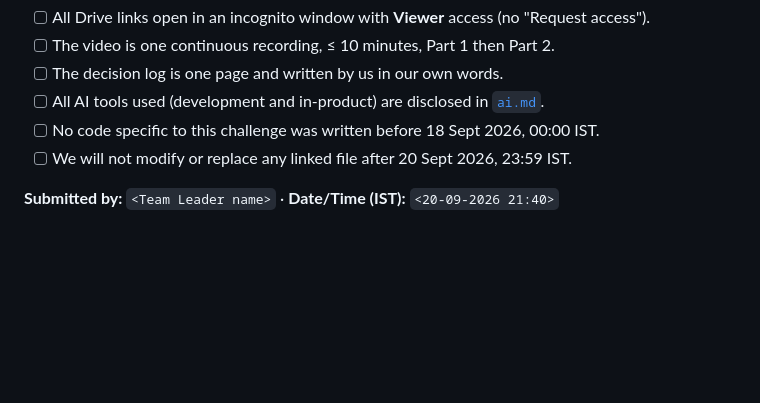
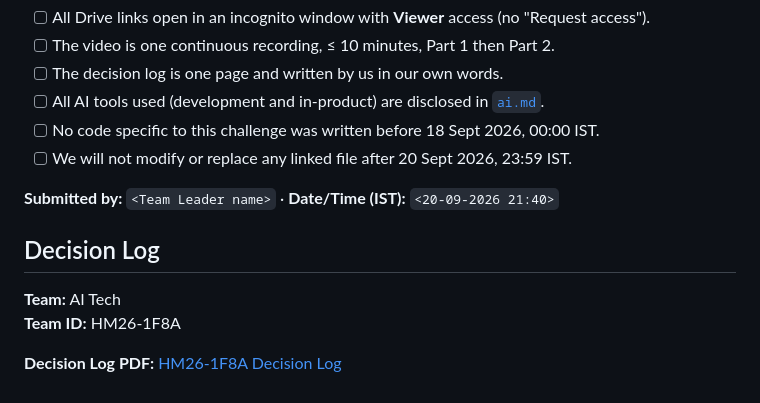
Before and after one commit to sahanasingad/Learn-Bridge, a Markdown page: resource.md, the part around the change. GitHub-like rendering; blank space fills up the shorter version.

Commit message:
Add decision log link

```diff
--- a/resource.md
+++ b/resource.md
@@ -124,3 +124,9 @@ Paste the first 16 characters.
 - [ ] We will not modify or replace any linked file after 20 Sept 2026, 23:59 IST.
 
 **Submitted by:** `<Team Leader name>` · **Date/Time (IST):** `<20-09-2026 21:40>`
+## Decision Log
+
+**Team:** AI Tech
+**Team ID:** HM26-1F8A
+
+**Decision Log PDF:** [HM26-1F8A Decision Log](https://drive.google.com/file/d/1BpsflXzH7m6LqsT03V5PVLaeMfhTC2dI/view?usp=drivesdk)
```
